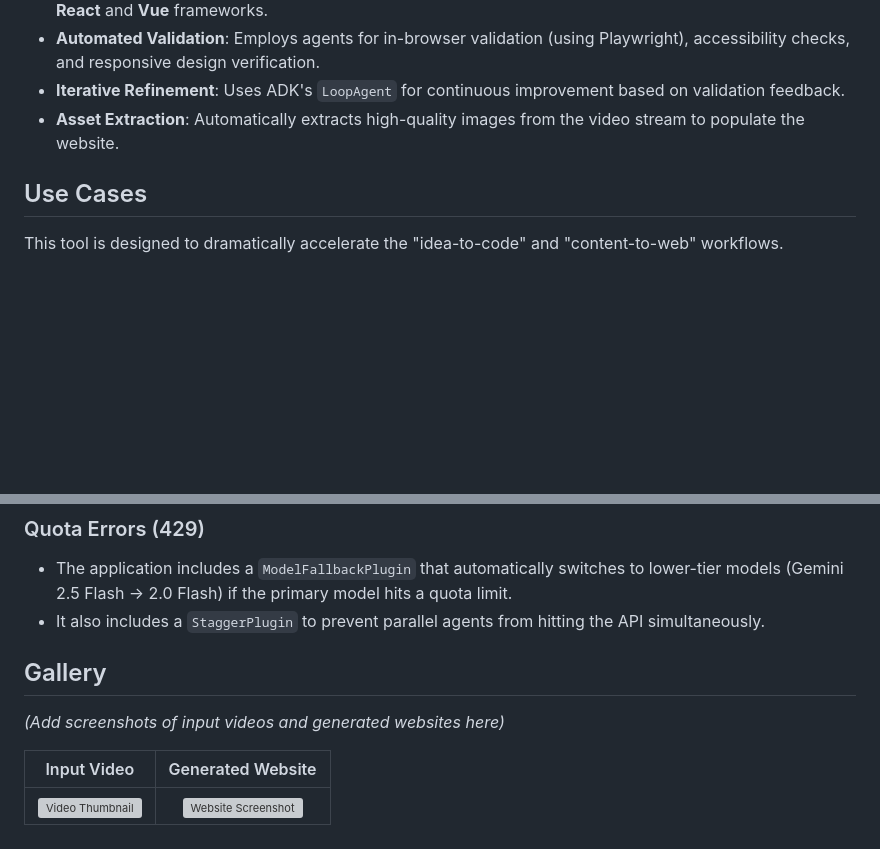
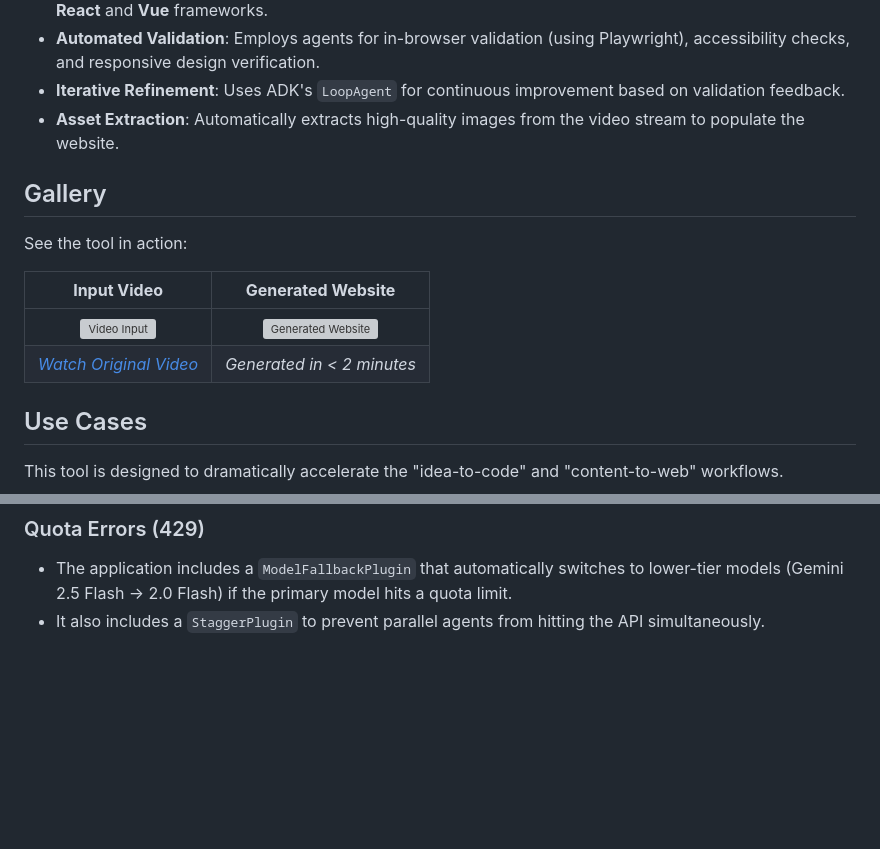
Before and after one commit to ainaomotayo/vid2web, a Markdown page: README.md, 2 parts joined by grey strips. GitHub-like rendering; blank space fills up the shorter version; grey boxes are pictures that could not be loaded.

Commit message:
sample generation

```diff
--- a/README.md
+++ b/README.md
@@ -12,6 +12,15 @@ This project is an autonomous website creation system that transforms video walk
 - **Automated Validation**: Employs agents for in-browser validation (using Playwright), accessibility checks, and responsive design verification.
 - **Iterative Refinement**: Uses ADK's `LoopAgent` for continuous improvement based on validation feedback.
 - **Asset Extraction**: Automatically extracts high-quality images from the video stream to populate the website.
+
+## Gallery
+
+See the tool in action:
+
+| **Input Video** | **Generated Website** |
+| :---: | :---: |
+| <a href="https://www.youtube.com/watch?v=P1wSY4rWKgs"><img src="docs/images/output.gif" width="100%" alt="Video Input"></a> | <img src="docs/images/generated_website.jpeg" width="100%" alt="Generated Website"> |
+| *[Watch Original Video](https://www.youtube.com/watch?v=P1wSY4rWKgs)* | *Generated in < 2 minutes* |
 
 ## Use Cases
 
@@ -172,11 +181,3 @@ If you encounter `NotImplementedError` related to asyncio loops:
 ### Quota Errors (429)
 - The application includes a `ModelFallbackPlugin` that automatically switches to lower-tier models (Gemini 2.5 Flash -> 2.0 Flash) if the primary model hits a quota limit.
 - It also includes a `StaggerPlugin` to prevent parallel agents from hitting the API simultaneously.
-
-## Gallery
-
-*(Add screenshots of input videos and generated websites here)*
-
-| Input Video | Generated Website |
-| :---: | :---: |
-| ![Video Thumbnail](path/to/thumbnail.jpg) | ![Website Screenshot](path/to/screenshot.jpg) |
```
